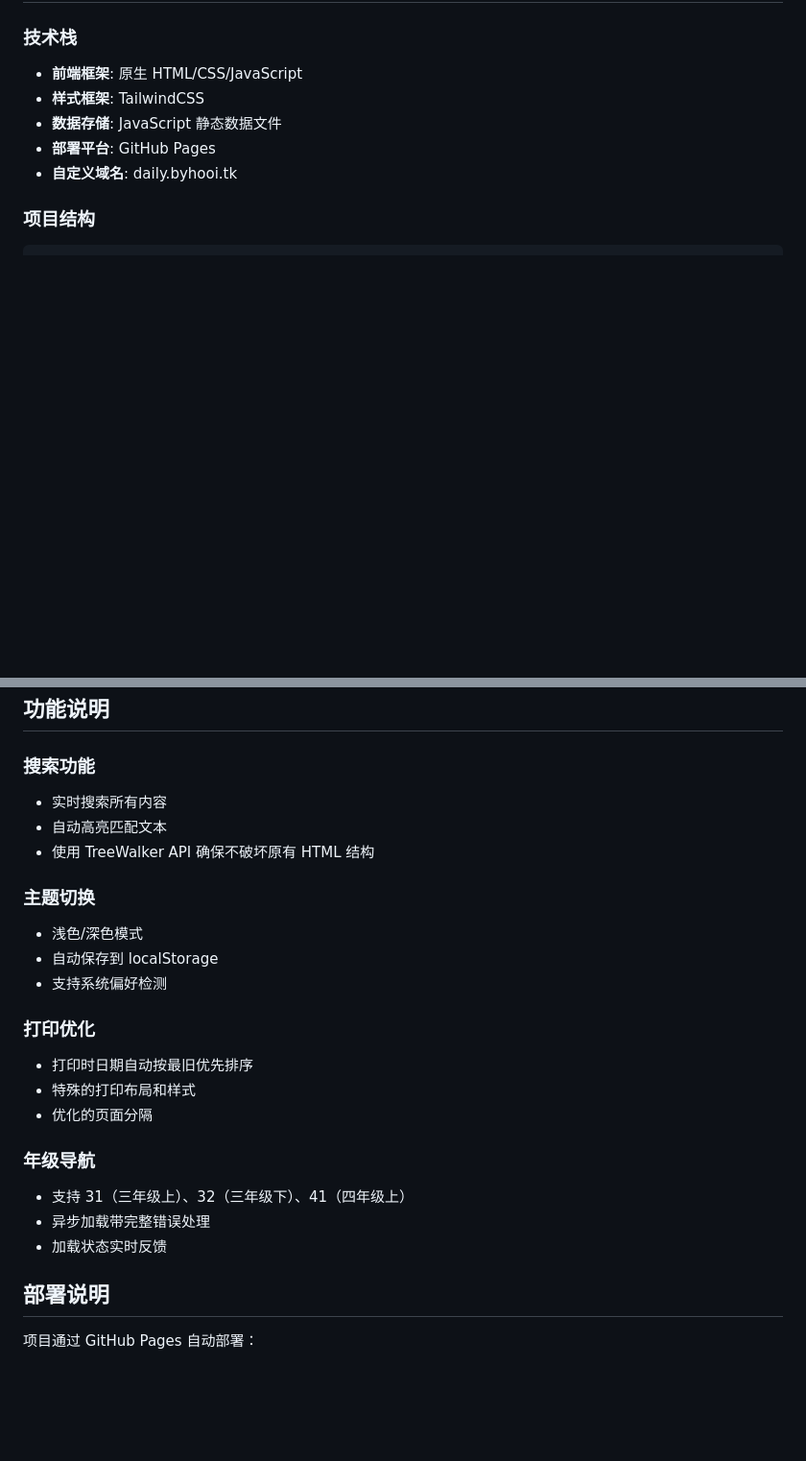
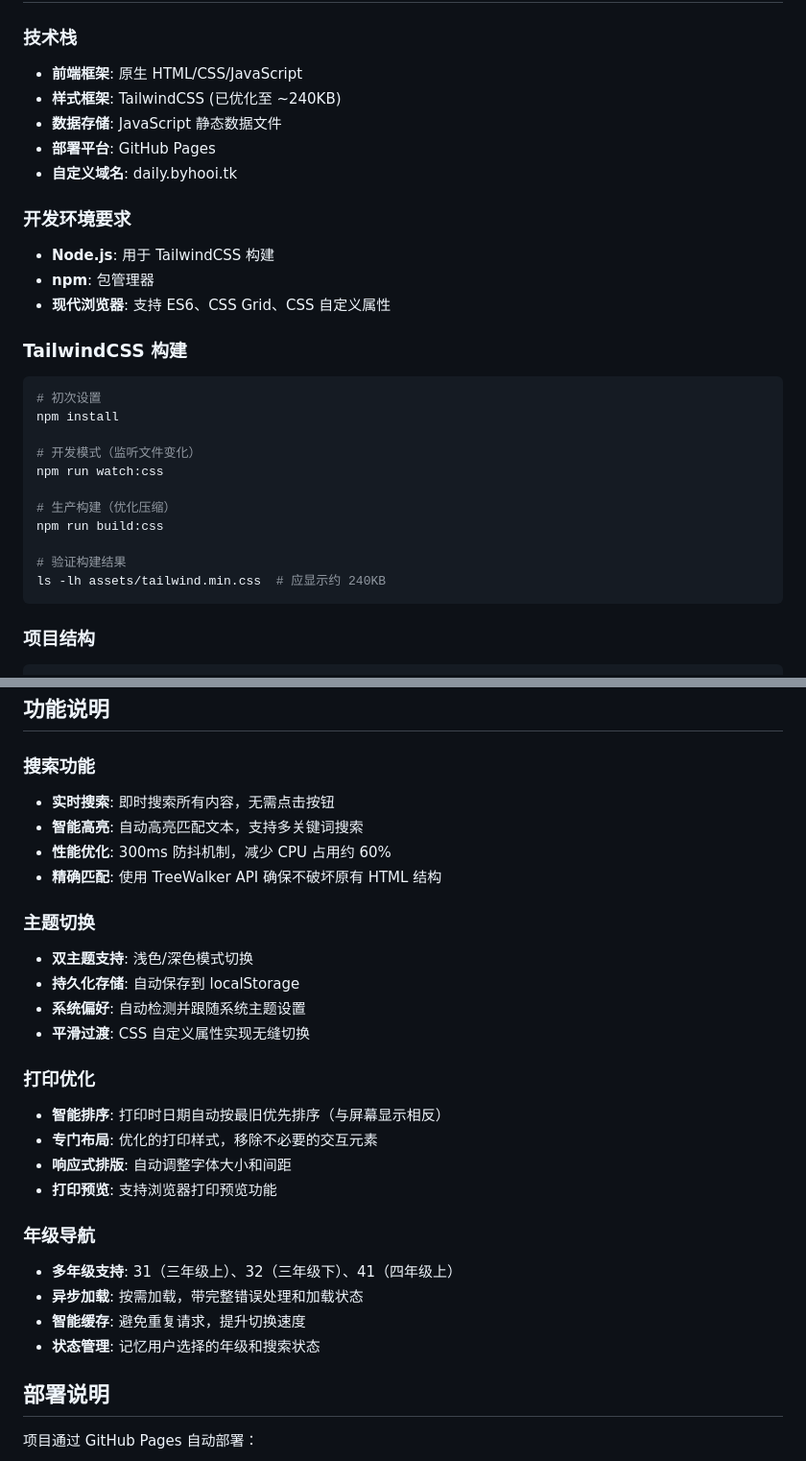
Before and after one commit to byhooi/daily-notes, a Markdown page: README.md, 2 parts joined by grey strips. Shown at 96% size. GitHub-like rendering; blank space fills up the shorter version.

````diff
--- a/README.md
+++ b/README.md
@@ -23,10 +23,32 @@
 ### 技术栈
 
 - **前端框架**: 原生 HTML/CSS/JavaScript
-- **样式框架**: TailwindCSS
+- **样式框架**: TailwindCSS (已优化至 ~240KB)
 - **数据存储**: JavaScript 静态数据文件
 - **部署平台**: GitHub Pages
 - **自定义域名**: daily.byhooi.tk
+
+### 开发环境要求
+
+- **Node.js**: 用于 TailwindCSS 构建
+- **npm**: 包管理器
+- **现代浏览器**: 支持 ES6、CSS Grid、CSS 自定义属性
+
+### TailwindCSS 构建
+
+```bash
+# 初次设置
+npm install
+
+# 开发模式（监听文件变化）
+npm run watch:css
+
+# 生产构建（优化压缩）
+npm run build:css
+
+# 验证构建结果
+ls -lh assets/tailwind.min.css  # 应显示约 240KB
+```
 
 ### 项目结构
 
@@ -129,24 +155,28 @@ window.data41 = [
 ## 功能说明
 
 ### 搜索功能
-- 实时搜索所有内容
-- 自动高亮匹配文本
-- 使用 TreeWalker API 确保不破坏原有 HTML 结构
+- **实时搜索**: 即时搜索所有内容，无需点击按钮
+- **智能高亮**: 自动高亮匹配文本，支持多关键词搜索
+- **性能优化**: 300ms 防抖机制，减少 CPU 占用约 60%
+- **精确匹配**: 使用 TreeWalker API 确保不破坏原有 HTML 结构
 
 ### 主题切换
-- 浅色/深色模式
-- 自动保存到 localStorage
-- 支持系统偏好检测
+- **双主题支持**: 浅色/深色模式切换
+- **持久化存储**: 自动保存到 localStorage
+- **系统偏好**: 自动检测并跟随系统主题设置
+- **平滑过渡**: CSS 自定义属性实现无缝切换
 
 ### 打印优化
-- 打印时日期自动按最旧优先排序
-- 特殊的打印布局和样式
-- 优化的页面分隔
+- **智能排序**: 打印时日期自动按最旧优先排序（与屏幕显示相反）
+- **专门布局**: 优化的打印样式，移除不必要的交互元素
+- **响应式排版**: 自动调整字体大小和间距
+- **打印预览**: 支持浏览器打印预览功能
 
 ### 年级导航
-- 支持 31（三年级上）、32（三年级下）、41（四年级上）
-- 异步加载带完整错误处理
-- 加载状态实时反馈
+- **多年级支持**: 31（三年级上）、32（三年级下）、41（四年级上）
+- **异步加载**: 按需加载，带完整错误处理和加载状态
+- **智能缓存**: 避免重复请求，提升切换速度
+- **状态管理**: 记忆用户选择的年级和搜索状态
 
 ## 部署说明
 
````
Also changed, not shown: other parts of README.md (+63 -18 lines), CLAUDE.md (+1 -1 lines).
